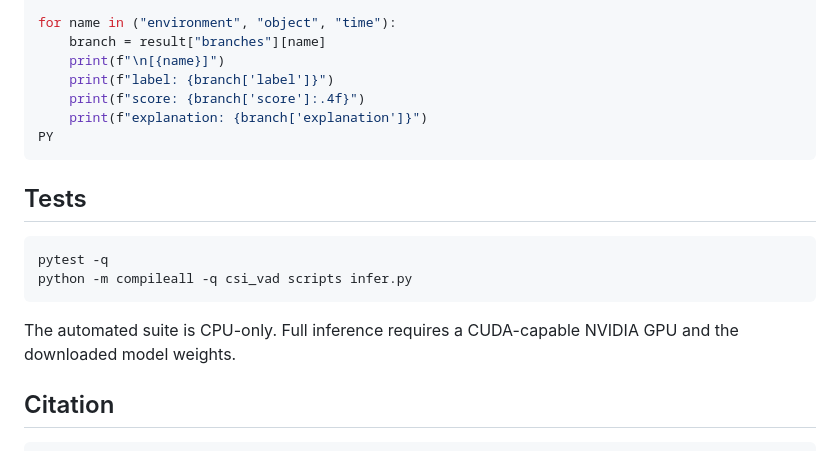
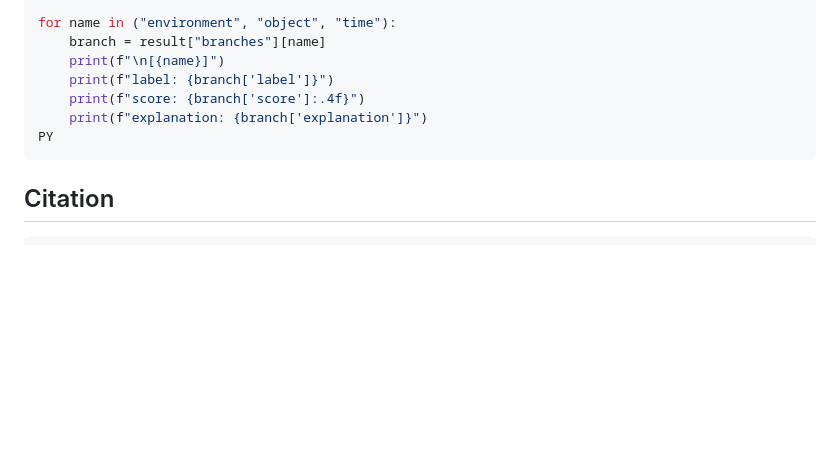
Before and after one commit to dj991108/CSI-VAD, a Markdown page: README.md, the part around the change. Drawn GitHub-style; blank space fills up the shorter version.

Commit message:
Remove README tests section

````diff
--- a/README.md
+++ b/README.md
@@ -88,15 +88,6 @@ for name in ("environment", "object", "time"):
 PY
 ```
 
-## Tests
-
-```bash
-pytest -q
-python -m compileall -q csi_vad scripts infer.py
-```
-
-The automated suite is CPU-only. Full inference requires a CUDA-capable NVIDIA GPU and the downloaded model weights.
-
 ## Citation
 
 ```bibtex
````
